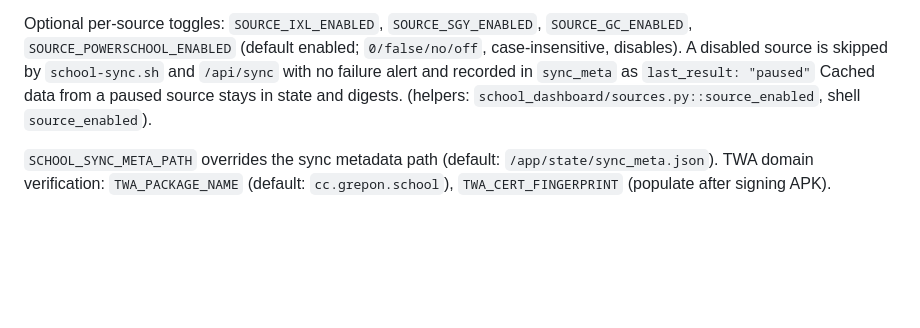
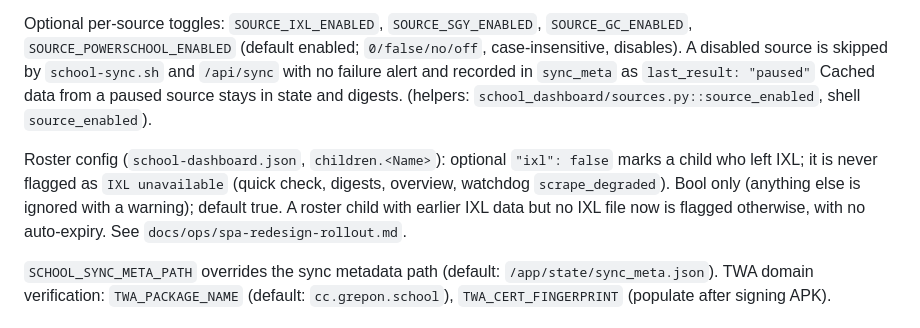
Before and after one commit to bearyjd/school-dashboard, a Markdown page: CLAUDE.md, the part around the change. Rendered like a GitHub page; blank space fills up the shorter version.

```diff
--- a/CLAUDE.md
+++ b/CLAUDE.md
@@ -241,6 +241,8 @@ Optional PowerSchool (4th source): `PS_USERNAME`, `PS_PASSWORD`, `PS_BASE_URL` (
 
 Optional per-source toggles: `SOURCE_IXL_ENABLED`, `SOURCE_SGY_ENABLED`, `SOURCE_GC_ENABLED`, `SOURCE_POWERSCHOOL_ENABLED` (default enabled; `0/false/no/off`, case-insensitive, disables). A disabled source is skipped by `school-sync.sh` and `/api/sync` with no failure alert and recorded in `sync_meta` as `last_result: "paused"` Cached data from a paused source stays in state and digests. (helpers: `school_dashboard/sources.py::source_enabled`, shell `source_enabled`).
 
+Roster config (`school-dashboard.json`, `children.<Name>`): optional `"ixl": false` marks a child who left IXL; it is never flagged as `IXL unavailable` (quick check, digests, overview, watchdog `scrape_degraded`). Bool only (anything else is ignored with a warning); default true. A roster child with earlier IXL data but no IXL file now is flagged otherwise, with no auto-expiry. See `docs/ops/spa-redesign-rollout.md`.
+
 `SCHOOL_SYNC_META_PATH` overrides the sync metadata path (default: `/app/state/sync_meta.json`). TWA domain verification: `TWA_PACKAGE_NAME` (default: `cc.grepon.school`), `TWA_CERT_FINGERPRINT` (populate after signing APK).
 
 ## Tests
```
Also changed, not shown: docs/ops/spa-redesign-rollout.md (+7 -0 lines).
